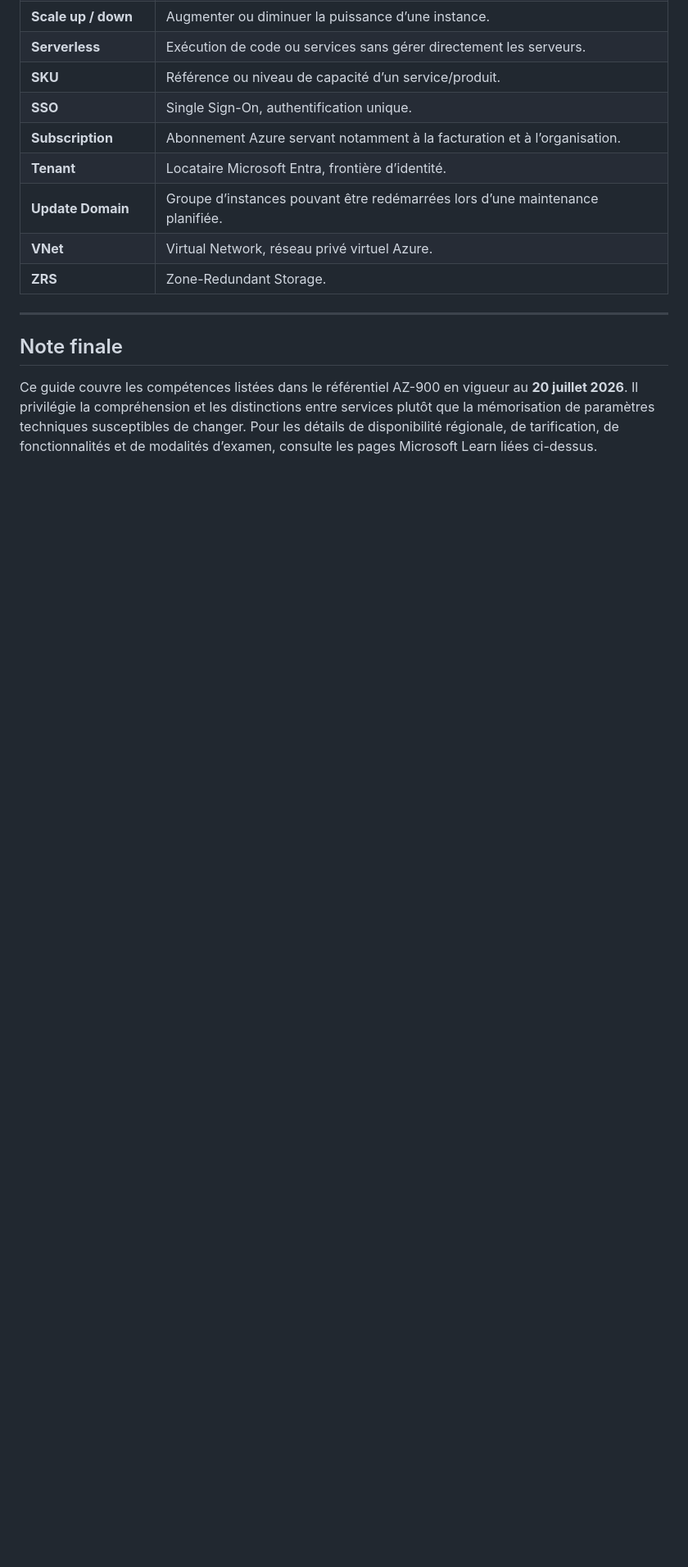
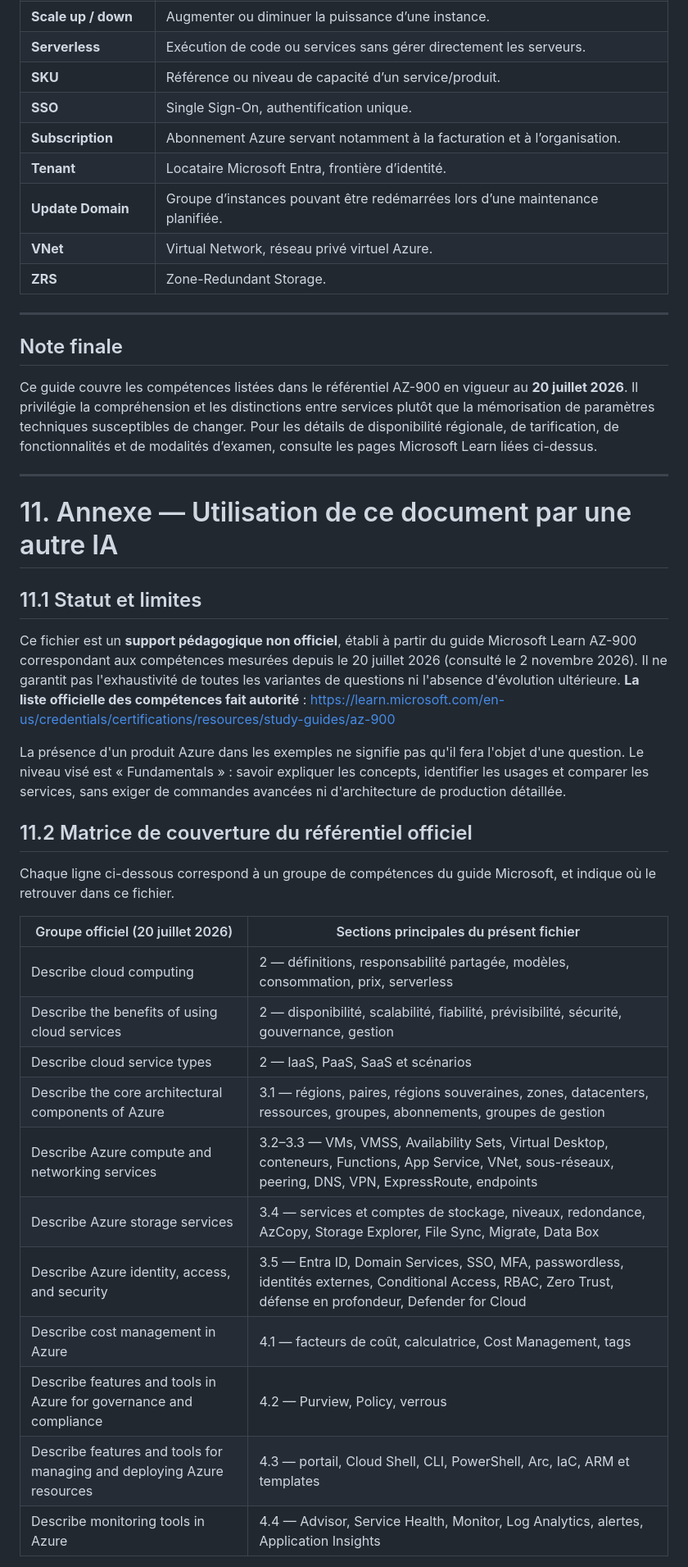
Before and after one commit to Bruno-Pinto12/testTest, a Markdown page: AZ-900/Guide_revision_AZ-900.md, the part around one of its changes. Shown at 82% size. GitHub-like rendering; blank space fills up the shorter version.

Commit message:
Include AI usage guidelines and coverage matrix
Added an annex for AI usage and guidelines for document revision.

```diff
--- a/AZ-900/Guide_revision_AZ-900.md
+++ b/AZ-900/Guide_revision_AZ-900.md
@@ -1577,3 +1577,32 @@ Commence par le guide d’examen, puis suis les trois parcours Microsoft Learn q
 ## Note finale
 
 Ce guide couvre les compétences listées dans le référentiel AZ-900 en vigueur au **20 juillet 2026**. Il privilégie la compréhension et les distinctions entre services plutôt que la mémorisation de paramètres techniques susceptibles de changer. Pour les détails de disponibilité régionale, de tarification, de fonctionnalités et de modalités d’examen, consulte les pages Microsoft Learn liées ci-dessus.
+
+---
+
+# 11. Annexe — Utilisation de ce document par une autre IA
+
+## 11.1 Statut et limites
+
+Ce fichier est un **support pédagogique non officiel**, établi à partir du guide Microsoft Learn AZ-900 correspondant aux compétences mesurées depuis le 20 juillet 2026 (consulté le 2 novembre 2026). Il ne garantit pas l'exhaustivité de toutes les variantes de questions ni l'absence d'évolution ultérieure. **La liste officielle des compétences fait autorité** : https://learn.microsoft.com/en-us/credentials/certifications/resources/study-guides/az-900
+
+La présence d'un produit Azure dans les exemples ne signifie pas qu'il fera l'objet d'une question. Le niveau visé est « Fundamentals » : savoir expliquer les concepts, identifier les usages et comparer les services, sans exiger de commandes avancées ni d'architecture de production détaillée.
+
+## 11.2 Matrice de couverture du référentiel officiel
+
+Chaque ligne ci-dessous correspond à un groupe de compétences du guide Microsoft, et indique où le retrouver dans ce fichier.
+
+| Groupe officiel (20 juillet 2026) | Sections principales du présent fichier |
+|---|---|
+| Describe cloud computing | 2 — définitions, responsabilité partagée, modèles, consommation, prix, serverless |
+| Describe the benefits of using cloud services | 2 — disponibilité, scalabilité, fiabilité, prévisibilité, sécurité, gouvernance, gestion |
+| Describe cloud service types | 2 — IaaS, PaaS, SaaS et scénarios |
+| Describe the core architectural components of Azure | 3.1 — régions, paires, régions souveraines, zones, datacenters, ressources, groupes, abonnements, groupes de gestion |
+| Describe Azure compute and networking services | 3.2–3.3 — VMs, VMSS, Availability Sets, Virtual Desktop, conteneurs, Functions, App Service, VNet, sous-réseaux, peering, DNS, VPN, ExpressRoute, endpoints |
+| Describe Azure storage services | 3.4 — services et comptes de stockage, niveaux, redondance, AzCopy, Storage Explorer, File Sync, Migrate, Data Box |
+| Describe Azure identity, access, and security | 3.5 — Entra ID, Domain Services, SSO, MFA, passwordless, identités externes, Conditional Access, RBAC, Zero Trust, défense en profondeur, Defender for Cloud |
+| Describe cost management in Azure | 4.1 — facteurs de coût, calculatrice, Cost Management, tags |
+| Describe features and tools in Azure for governance and compliance | 4.2 — Purview, Policy, verrous |
+| Describe features and tools for managing and deploying Azure resources | 4.3 — portail, Cloud Shell, CLI, PowerShell, Arc, IaC, ARM et templates |
+| Describe monitoring tools in Azure | 4.4 — Advisor, Service Health, Monitor, Log Analytics, alertes, Application Insights |
+
```
Also changed, not shown: other parts of AZ-900/Guide_revision_AZ-900.md (+27 -0 lines).
